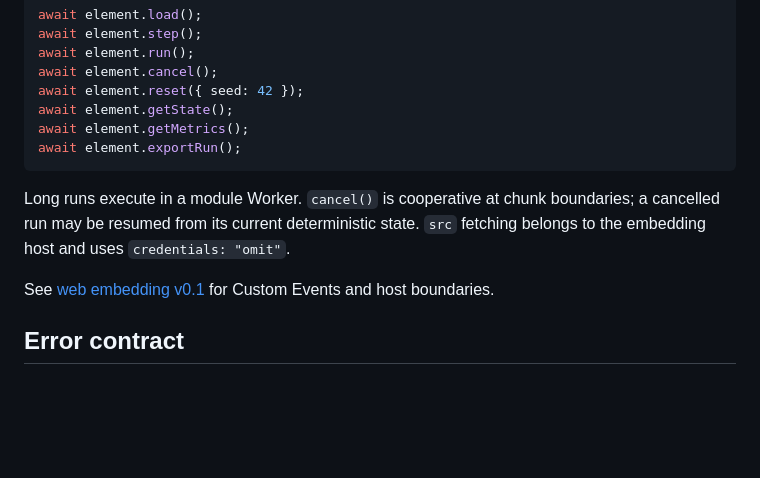
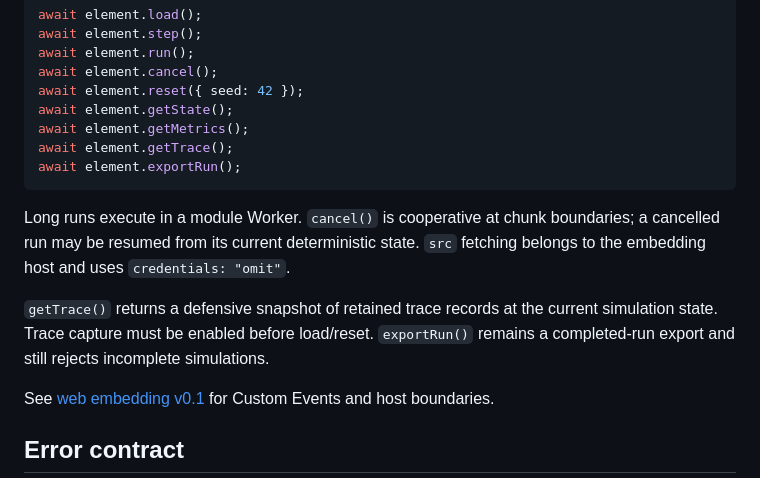
Before and after one commit to yo4e/WorldSimSeed, a Markdown page: docs/public-api-v0.1.md, the part around the change. GitHub-like rendering; blank space fills up the shorter version.

Commit message:
Document getTrace in public web API

````diff
--- a/docs/public-api-v0.1.md
+++ b/docs/public-api-v0.1.md
@@ -93,10 +93,13 @@ await element.cancel();
 await element.reset({ seed: 42 });
 await element.getState();
 await element.getMetrics();
+await element.getTrace();
 await element.exportRun();
 ```
 
 Long runs execute in a module Worker. `cancel()` is cooperative at chunk boundaries; a cancelled run may be resumed from its current deterministic state. `src` fetching belongs to the embedding host and uses `credentials: "omit"`.
+
+`getTrace()` returns a defensive snapshot of retained trace records at the current simulation state. Trace capture must be enabled before load/reset. `exportRun()` remains a completed-run export and still rejects incomplete simulations.
 
 See [web embedding v0.1](web-embedding-v0.1.md) for Custom Events and host boundaries.
 
````
